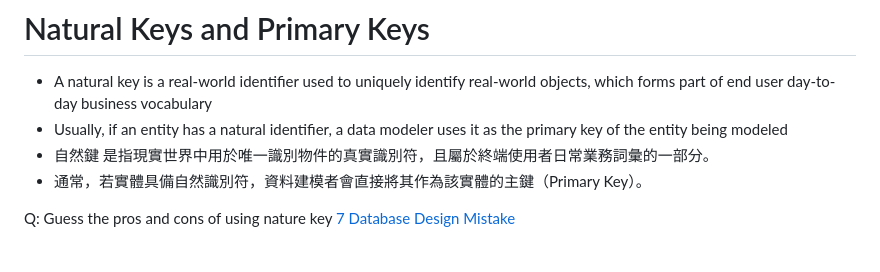
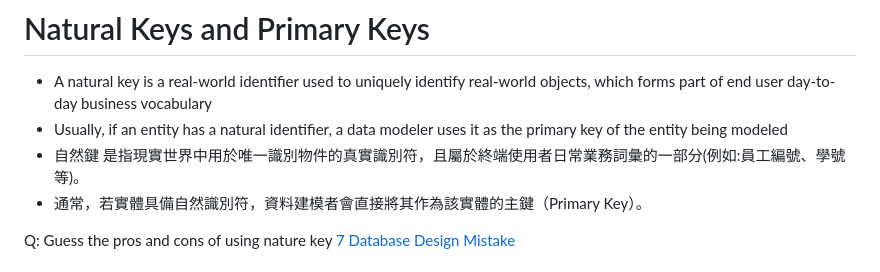
Before and after one commit to jerry0519-nycu/database-management, a Markdown page: ch5.md, the part around the change. Drawn GitHub-style.

```diff
--- a/ch5.md
+++ b/ch5.md
@@ -127,7 +127,7 @@
 # Natural Keys and Primary Keys
 - A natural key is a real-world identifier used to uniquely identify real-world objects, which forms part of end user day-to-day business vocabulary
 - Usually, if an entity has a natural identifier, a data modeler uses it as the primary key of the entity being modeled
-- 自然鍵 是指現實世界中用於唯一識別物件的真實識別符，且屬於終端使用者日常業務詞彙的一部分。
+- 自然鍵 是指現實世界中用於唯一識別物件的真實識別符，且屬於終端使用者日常業務詞彙的一部分(例如:員工編號、學號等)。
 - 通常，若實體具備自然識別符，資料建模者會直接將其作為該實體的主鍵（Primary Key）。
 
 Q: Guess the pros and cons of using nature key
```
